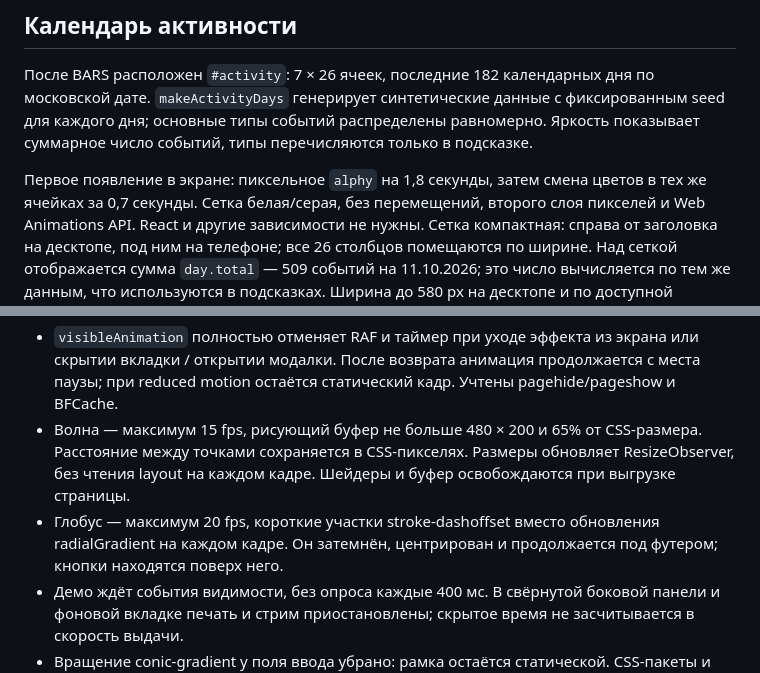
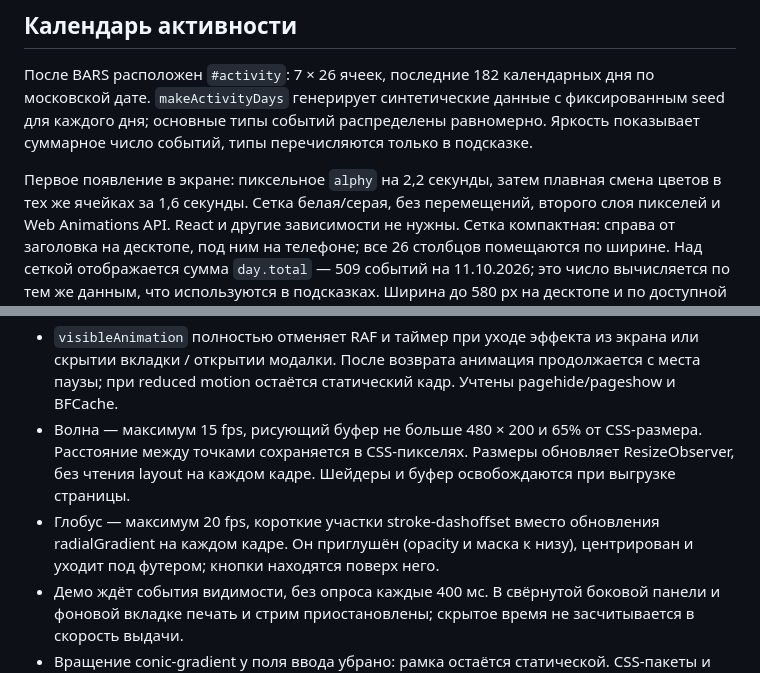
Before and after one commit to nanohit/alphy_web, a Markdown page: README.md, 2 parts joined by grey strips. Drawn GitHub-style.

Commit message:
README: ending and activity timings
Co-Authored-By: Claude Opus 5.5 <noreply@anthropic.com>

```diff
--- a/README.md
+++ b/README.md
@@ -151,8 +151,8 @@ Input / Output, cache и поиск — где доступны. «Включе
 seed для каждого дня; основные типы событий распределены равномерно. Яркость
 показывает суммарное число событий, типы перечисляются только в подсказке.
 
-Первое появление в экране: пиксельное `alphy` на 1,8 секунды, затем смена цветов
-в тех же ячейках за 0,7 секунды. Сетка белая/серая, без перемещений, второго слоя
+Первое появление в экране: пиксельное `alphy` на 2,2 секунды, затем плавная смена цветов
+в тех же ячейках за 1,6 секунды. Сетка белая/серая, без перемещений, второго слоя
 пикселей и Web Animations API. React и другие зависимости не нужны.
 Сетка компактная: справа от заголовка на десктопе, под ним на телефоне;
 все 26 столбцов помещаются по ширине. Над сеткой отображается сумма
@@ -188,7 +188,7 @@ Home / End — по текущему столбцу.
   ResizeObserver, без чтения layout на каждом кадре. Шейдеры и буфер освобождаются
   при выгрузке страницы.
 - Глобус — максимум 20 fps, короткие участки stroke-dashoffset вместо обновления
-  radialGradient на каждом кадре. Он затемнён, центрирован и продолжается под
+  radialGradient на каждом кадре. Он приглушён (opacity и маска к низу), центрирован и уходит под
   футером; кнопки находятся поверх него.
 - Демо ждёт события видимости, без опроса каждые 400 мс. В свёрнутой боковой
   панели и фоновой вкладке печать и стрим приостановлены; скрытое время не
```
